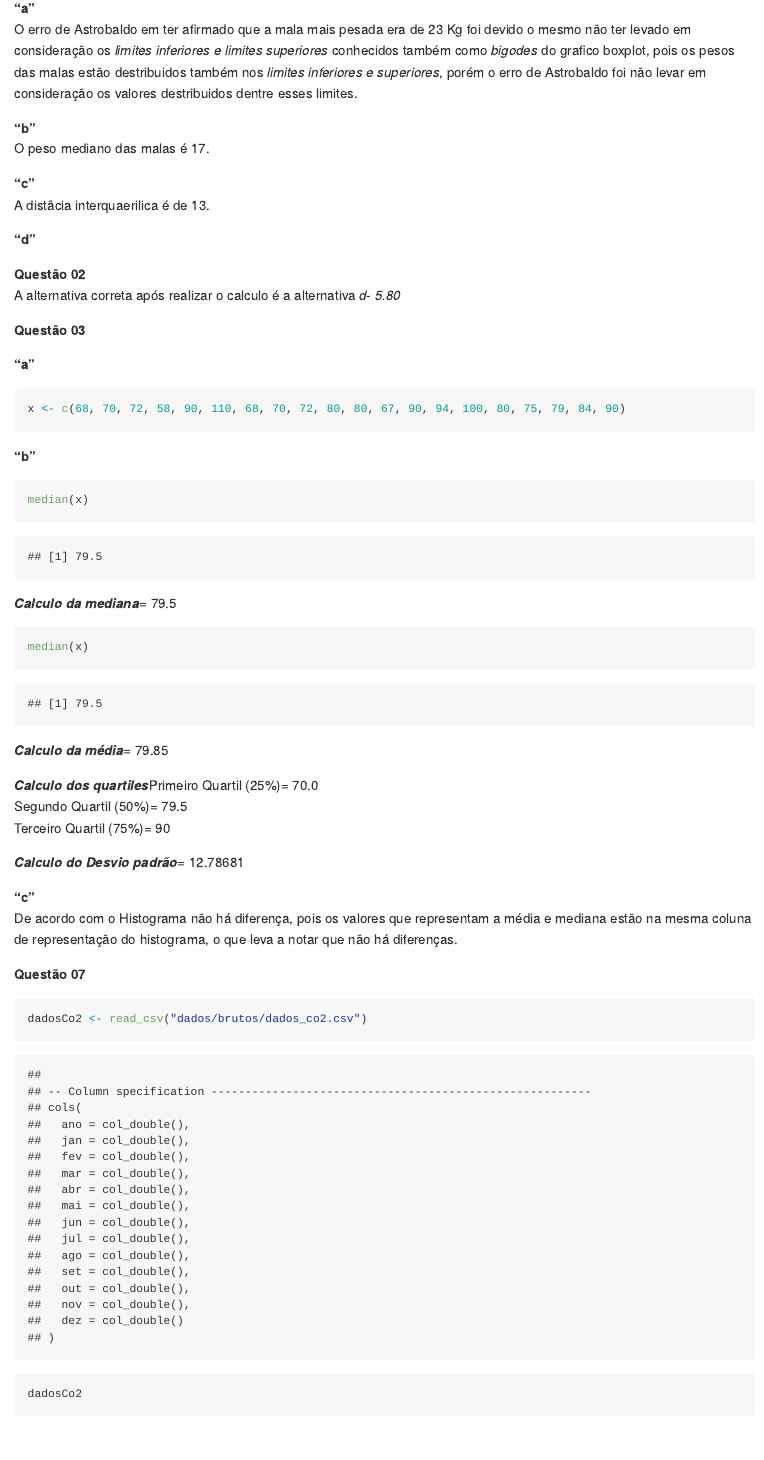
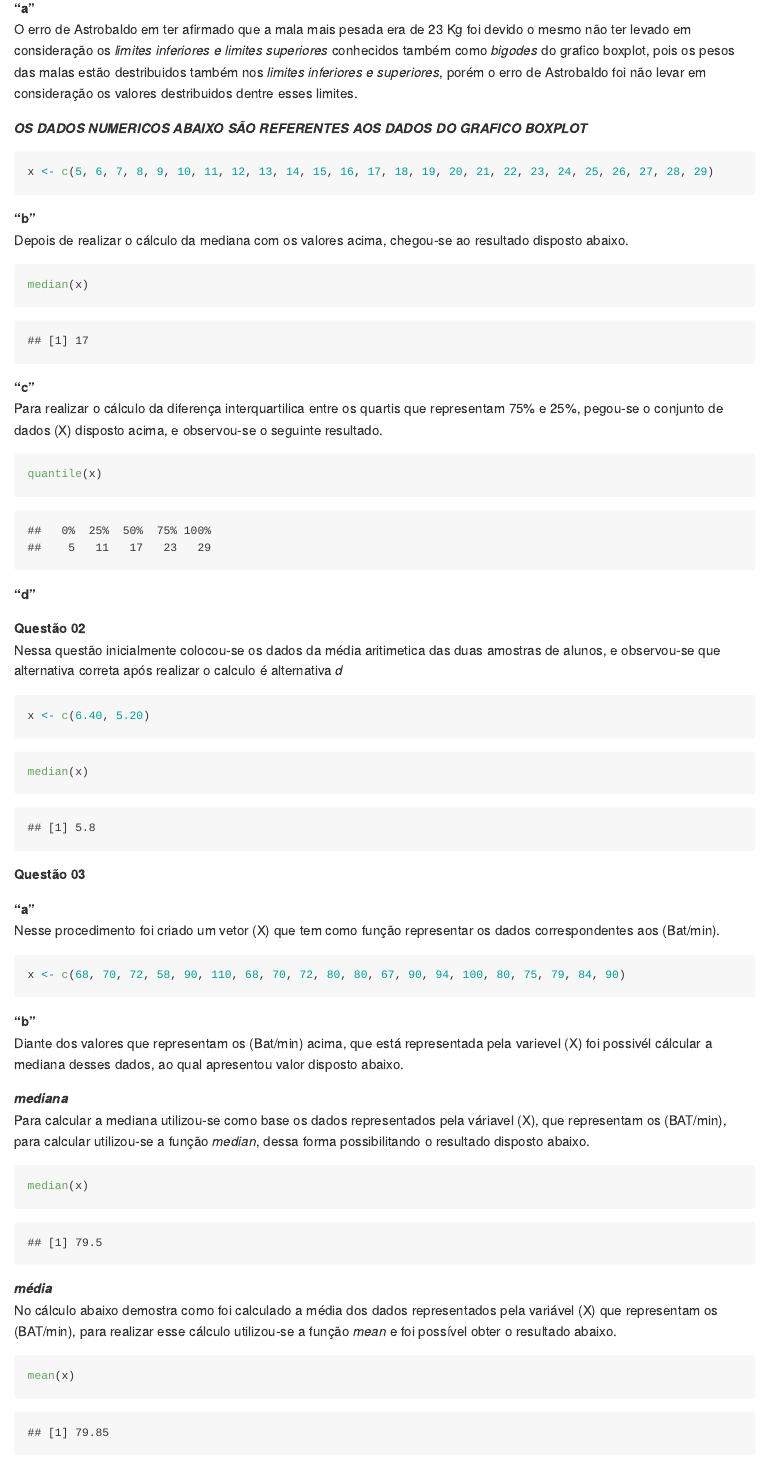
Before and after one commit to Mateusreisdasilva/01_atividade_avaliativa, an R Markdown document (atividade/readme.Rmd): the page in a window 1100 px wide, from 240 px down. The pictures show the output file atividade/readme.md that the author committed with the source, drawn offline in the style of GitHub.

Commit message:
Modificação nas questões

````diff
--- a/atividade/readme.Rmd
+++ b/atividade/readme.Rmd
@@ -18,35 +18,68 @@ library(tidyverse)
 
 **"a"** </br>O erro de Astrobaldo em ter afirmado que a mala mais pesada era de 23 Kg foi devido o mesmo não ter levado em consideração os _limites inferiores e limites superiores_ conhecidos também como _bigodes_ do grafico boxplot, pois os pesos das malas estão destribuidos também nos _limites inferiores e superiores_, porém o erro de Astrobaldo foi não levar em consideração os valores destribuidos dentre esses limites.
 
-**"b"** </br>O peso mediano das malas é 17.
+_**OS DADOS NUMERICOS ABAIXO SÃO REFERENTES AOS DADOS DO GRAFICO BOXPLOT**_
 
-**"c"** </br>A distâcia interquaerilica é de 13.
+```{r}
+x <- c(5, 6, 7, 8, 9, 10, 11, 12, 13, 14, 15, 16, 17, 18, 19, 20, 21, 22, 23, 24, 25, 26, 27, 28, 29)
+```
+
+
+**"b"** </br> Depois de realizar o cálculo da mediana com os valores acima, chegou-se ao resultado disposto abaixo.
+
+```{r}
+median(x)
+```
+
+
+**"c"** </br> Para realizar o cálculo da diferença interquartilica entre os quartis que representam 75% e 25%, pegou-se o conjunto de dados (X) disposto acima, e observou-se o seguinte resultado.
+
+```{r}
+quantile(x)
+```
+
 
 **"d"**
 
-**Questão 02** </br>A alternativa correta após realizar o calculo é a alternativa _d- 5.80_
+**Questão 02** </br> Nessa questão inicialmente colocou-se os dados da média aritimetica das duas amostras de alunos, e observou-se que alternativa correta após realizar o calculo é alternativa _d_
+
+```{r}
+x <- c(6.40, 5.20)
+```
+
+```{r}
+median(x)
+```
+
+
 
 **Questão 03**
 
-**"a"**
+**"a"** </br> Nesse procedimento foi criado um vetor (X) que tem como função representar os dados correspondentes aos (Bat/min).
+
 ```{r}
 x <- c(68, 70, 72, 58, 90, 110, 68, 70, 72, 80, 80, 67, 90, 94, 100, 80, 75, 79, 84, 90)
 ```
 
-**"b"**
+**"b"** </br> Diante dos valores que representam os (Bat/min) acima, que está representada pela varievel (X) foi possivél cálcular a mediana desses dados, ao qual apresentou valor disposto abaixo.
+
+**_mediana_** </br> Para calcular a mediana utilizou-se como base os dados representados pela váriavel (X), que representam os (BAT/min), para calcular utilizou-se a função _median_, dessa forma possibilitando o resultado disposto abaixo.
+
 ```{r}
 median(x)
 ```
 
-**_Calculo da mediana_**= 79.5
+**_média_** </br> No cálculo abaixo demostra como foi calculado a média dos dados representados pela variável (X) que representam os (BAT/min), para realizar esse cálculo utilizou-se a função _mean_ e foi possível obter o resultado abaixo.
+
 ```{r}
-median(x)
+mean(x)
 ```
 
-**_Calculo da média_**= 79.85
+**_Calculo dos quartiles_** </br> Pegando como base os dados da variável (X) que representam os (BAT/min) foi possível analisar os seguintes quatiles depois de usar a função _quantil_.
 
-**_Calculo dos quartiles_**Primeiro Quartil (25%)= 70.0 </br> Segundo Quartil (50%)= 79.5 </br> Terceiro Quartil (75%)= 90
+```{r}
+quantile(x)
+```
 
-**_Calculo do Desvio padrão_**= 12.78681
+**_Calculo do Desvio padrão_** </br> No procedimento abaixo foi calculado o desvio padrão do conjunto de dados (X) que representa (BAT/min), utilizou-se a função _sd_ e obteve o resultado abaixo.
 
-**"c"** </br>De acordo com o Histograma não há diferença, pois os valores que representam a média e mediana estão na mesma coluna de representação do histograma, o que leva a notar que não há diferenças.
````
Also changed, not shown: atividade/readme.md, atividade/readme_files/figure-gfm/unnamed-chunk-11-1.png (added), atividade/readme.Rmd (10 more changed lines).
